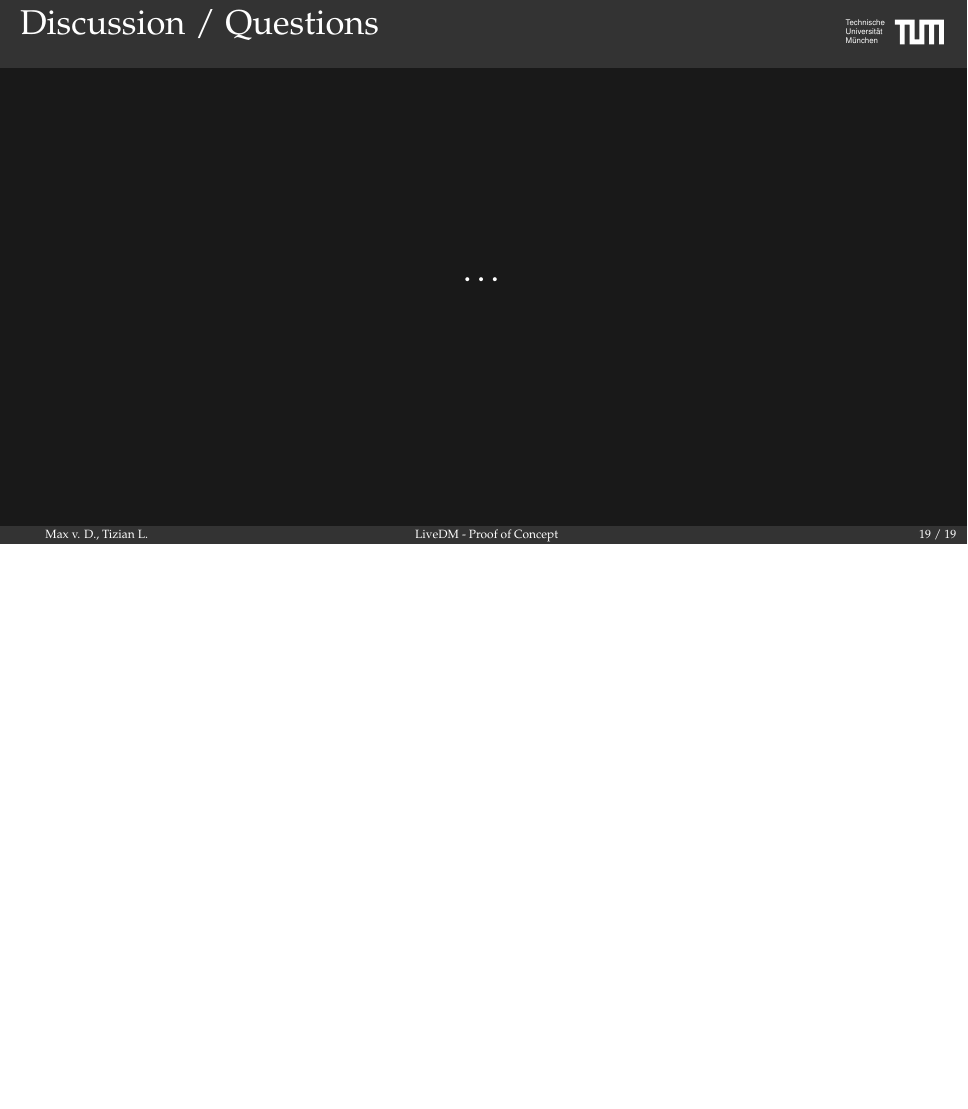
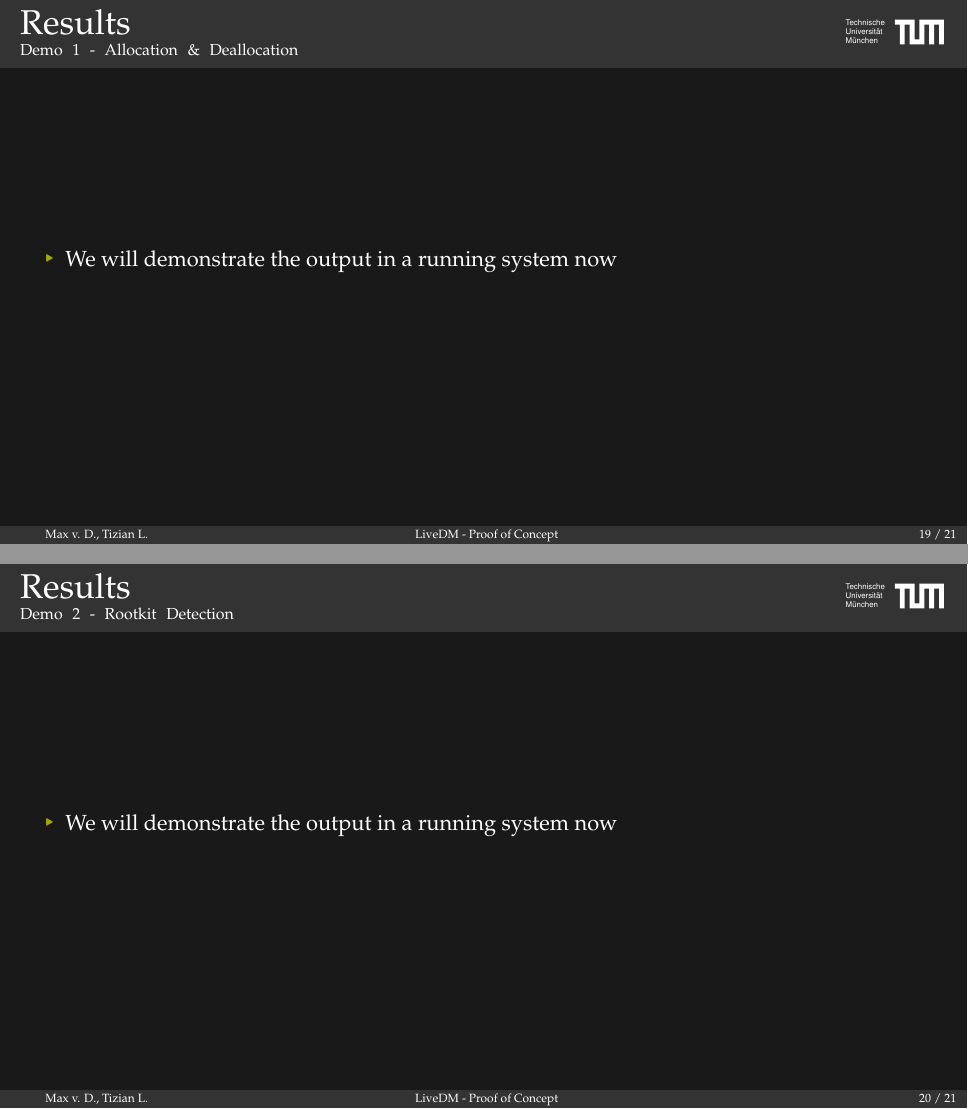
Before and after one commit to deurzen/linux-rootkit, LaTeX slides (project/slides/presentation.tex): page 64 of 64 before the commit and pages 64 and 65 of 66 after it, the two joined at a grey line, the shorter picture padded with empty space. Compiled offline with pdfLaTeX.

Commit message:
Add demo 2g

```diff
--- a/project/slides/presentation.tex
+++ b/project/slides/presentation.tex
@@ -315,7 +315,19 @@
 \section{Results}
 %%%%%%%%%%%%%%%%%%%%%%%%%%%%%%%%%%%%%%%%%%%%%%%%%%%%%%%%%%%%%%%%%%%%%%%%%%%%%%%%%%%%%%%%%%%%%%%%%%%%%%%%%%%%%%
 
+\begin{frame}[fragile]{\insertsection}
+  \framesubtitle{Demo 1 - Allocation \& Deallocation}
+    \begin{itemize}
+     \item We will demonstrate the output in a running system now
+     \end{itemize}
+\end{frame}
 
+\begin{frame}[fragile]{\insertsection}
+  \framesubtitle{Demo 2 - Rootkit Detection}
+    \begin{itemize}
+     \item We will demonstrate the output in a running system now
+     \end{itemize}
+\end{frame}
 
 %%%%%%%%%%%%%%%%%%%%%%%%%%%%%%%%%%%%%%%%%%%%%%%%%%%%%%%%%%%%%%%%%%%%%%%%%%%%%%%%%%%%%%%%%%%%%%%%%%%%%%%%%%%%%%
 \section{Discussion / Questions}
```
